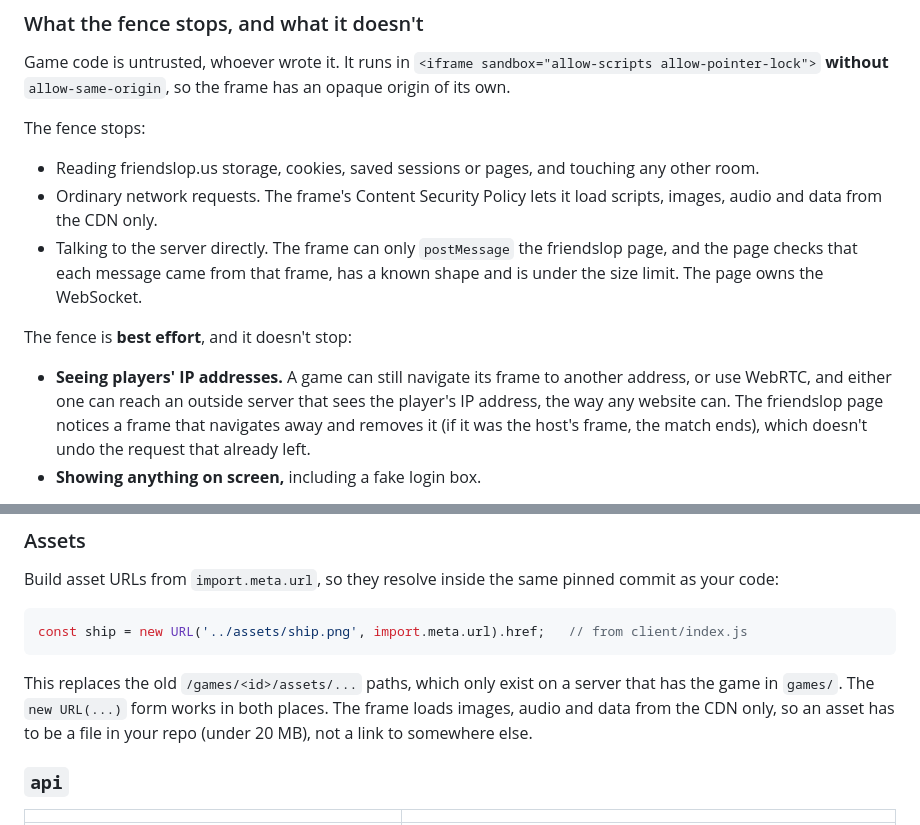
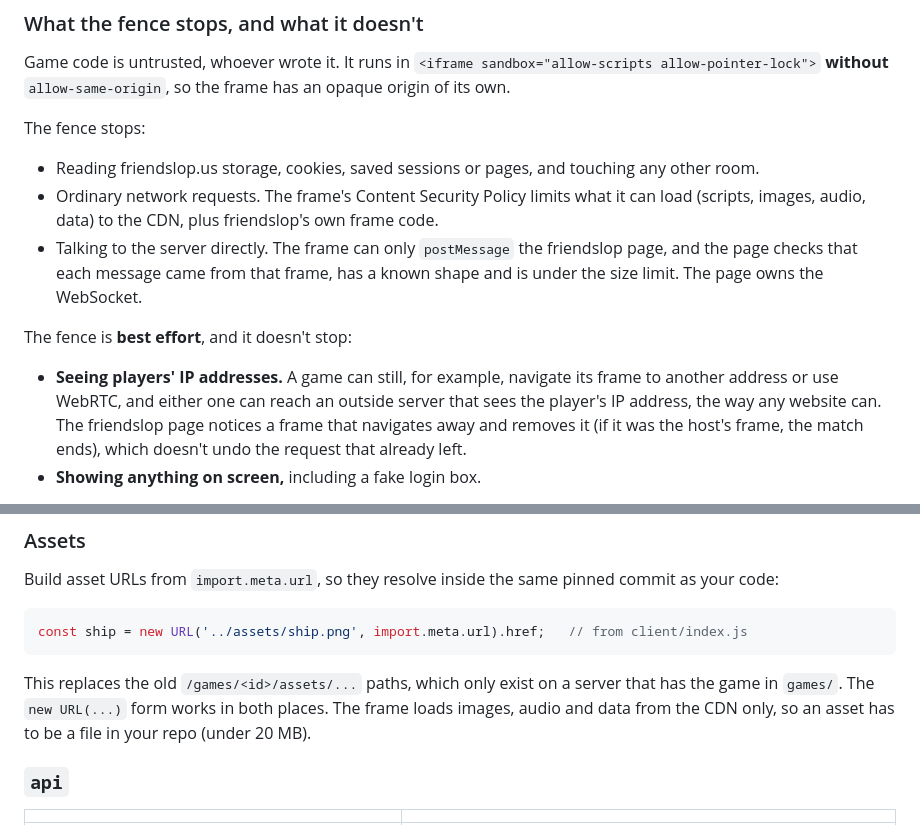
Before and after one commit to joshhickson/friendslop, a Markdown page: docs/making-a-game.md, 2 parts joined by grey strips. GitHub-like rendering.

```diff
--- a/docs/making-a-game.md
+++ b/docs/making-a-game.md
@@ -78,17 +78,17 @@ an opaque origin of its own.
 The fence stops:
 
 - Reading friendslop.us storage, cookies, saved sessions or pages, and touching any other room.
-- Ordinary network requests. The frame's Content Security Policy lets it load scripts, images, audio
-  and data from the CDN only.
+- Ordinary network requests. The frame's Content Security Policy limits what it can load (scripts,
+  images, audio, data) to the CDN, plus friendslop's own frame code.
 - Talking to the server directly. The frame can only `postMessage` the friendslop page, and the page
   checks that each message came from that frame, has a known shape and is under the size limit.
   The page owns the WebSocket.
 
 The fence is **best effort**, and it doesn't stop:
 
-- **Seeing players' IP addresses.** A game can still navigate its frame to another address, or use
-  WebRTC, and either one can reach an outside server that sees the player's IP address, the way any
-  website can. The friendslop page notices a frame that navigates away and removes it (if it was the
+- **Seeing players' IP addresses.** A game can still, for example, navigate its frame to another
+  address or use WebRTC, and either one can reach an outside server that sees the player's IP address,
+  the way any website can. The friendslop page notices a frame that navigates away and removes it (if it was the
   host's frame, the match ends), which doesn't undo the request that already left.
 - **Showing anything on screen,** including a fake login box.
 
@@ -346,7 +346,7 @@ const ship = new URL('../assets/ship.png', import.meta.url).href;   // from clie
 
 This replaces the old `/games/<id>/assets/...` paths, which only exist on a server that has the game in
 `games/`. The `new URL(...)` form works in both places. The frame loads images, audio and data from
-the CDN only, so an asset has to be a file in your repo (under 20 MB), not a link to somewhere else.
+the CDN only, so an asset has to be a file in your repo (under 20 MB).
 
 ### `api`
 
```
Also changed, not shown: README.md (+6 -6 lines).
